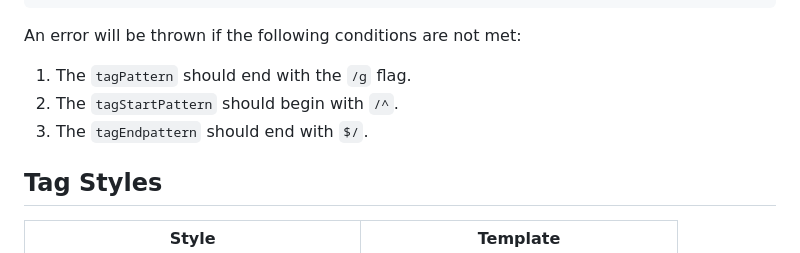
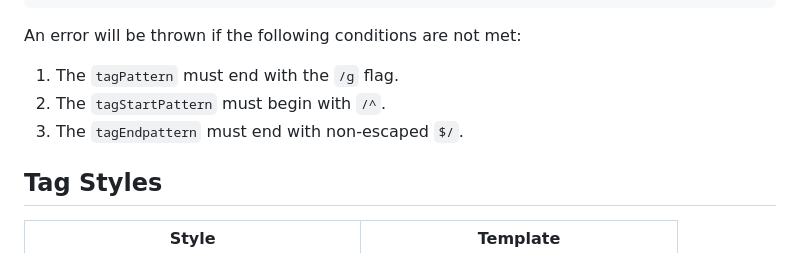
Before and after one commit to CodeJamboree/replace-tags, a Markdown page: README.md, the part around the change. GitHub-like rendering.

Commit message:
:memo: Readme - must vs should, and unescaped `$`

```diff
--- a/README.md
+++ b/README.md
@@ -122,9 +122,9 @@ console.log(replacedText);
 
 An error will be thrown if the following conditions are not met:
 
-1. The `tagPattern` should end with the `/g` flag.
-1. The `tagStartPattern` should begin with `/^`.
-1. The `tagEndpattern` should end with `$/`.
+1. The `tagPattern` must end with the `/g` flag.
+1. The `tagStartPattern` must begin with `/^`.
+1. The `tagEndpattern` must end with non-escaped `$/`.
 
 ## Tag Styles
 
```
